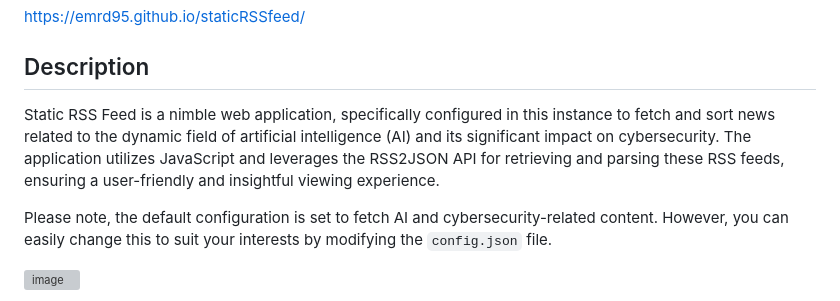
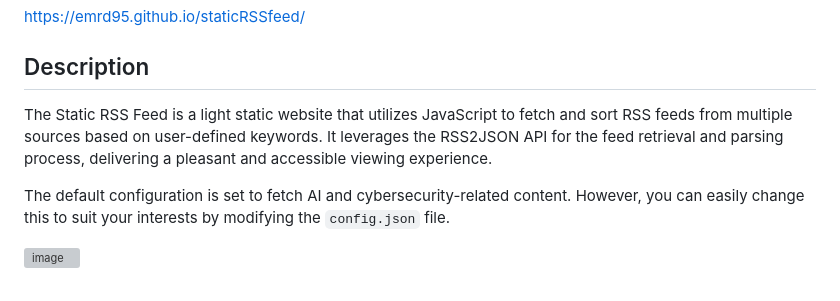
Before and after one commit to AyyoubBTS/staticRSSfeed, a Markdown page: README.md, the part around the change. Drawn GitHub-style; grey boxes are pictures that could not be loaded.

```diff
--- a/README.md
+++ b/README.md
@@ -5,9 +5,9 @@ https://emrd95.github.io/staticRSSfeed/
 
 ## Description
 
-Static RSS Feed is a nimble web application, specifically configured in this instance to fetch and sort news related to the dynamic field of artificial intelligence (AI) and its significant impact on cybersecurity. The application utilizes JavaScript and leverages the RSS2JSON API for retrieving and parsing these RSS feeds, ensuring a user-friendly and insightful viewing experience.
+The Static RSS Feed is a light static website that utilizes JavaScript to fetch and sort RSS feeds from multiple sources based on user-defined keywords. It leverages the RSS2JSON API for the feed retrieval and parsing process, delivering a pleasant and accessible viewing experience.
 
-Please note, the default configuration is set to fetch AI and cybersecurity-related content. However, you can easily change this to suit your interests by modifying the `config.json` file.
+The default configuration is set to fetch AI and cybersecurity-related content. However, you can easily change this to suit your interests by modifying the `config.json` file.
 
 ![image](https://github.com/EMRD95/staticRSSfeed/assets/114953576/08fde741-f08a-494f-8ffb-453151d2b194)
 
```
